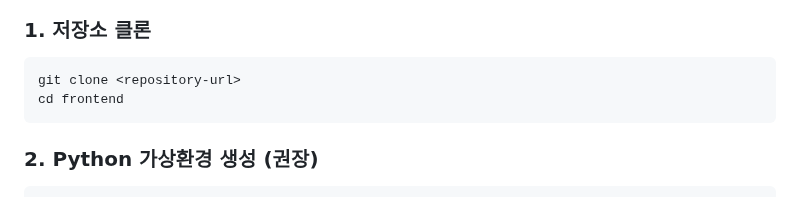
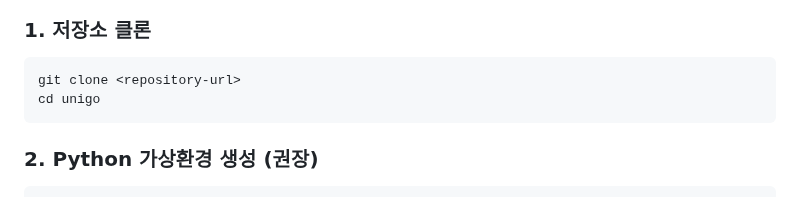
Before and after one commit to SKN19-3rd-1team/Unigo, a Markdown page: docs/guide.md, the part around the change. Rendered like a GitHub page.

Commit message:
docs : guide 수정 - cd frontend -> unigo

````diff
--- a/docs/guide.md
+++ b/docs/guide.md
@@ -28,7 +28,7 @@
 
 ```bash
 git clone <repository-url>
-cd frontend
+cd unigo
 ```
 
 ### 2. Python 가상환경 생성 (권장)
````
